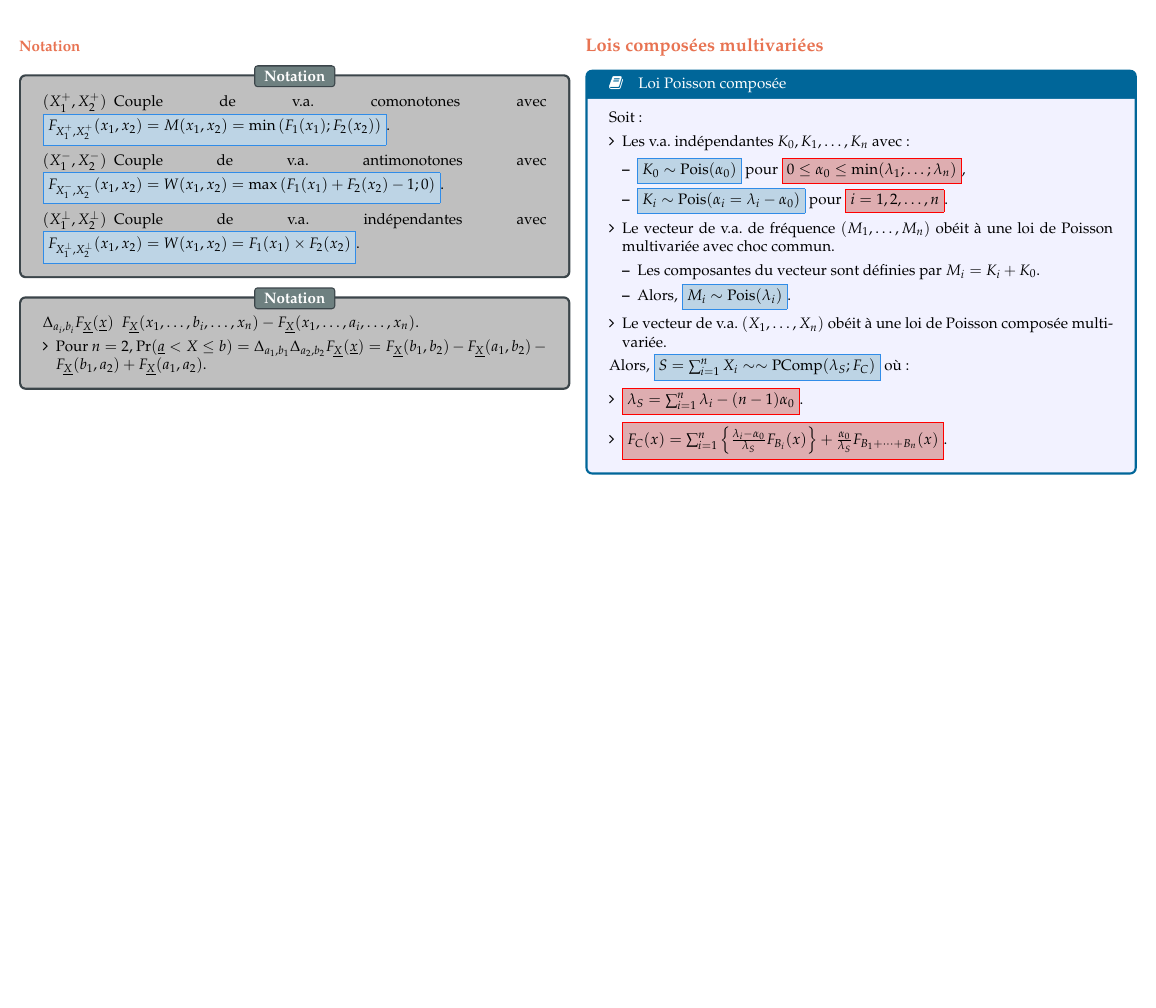
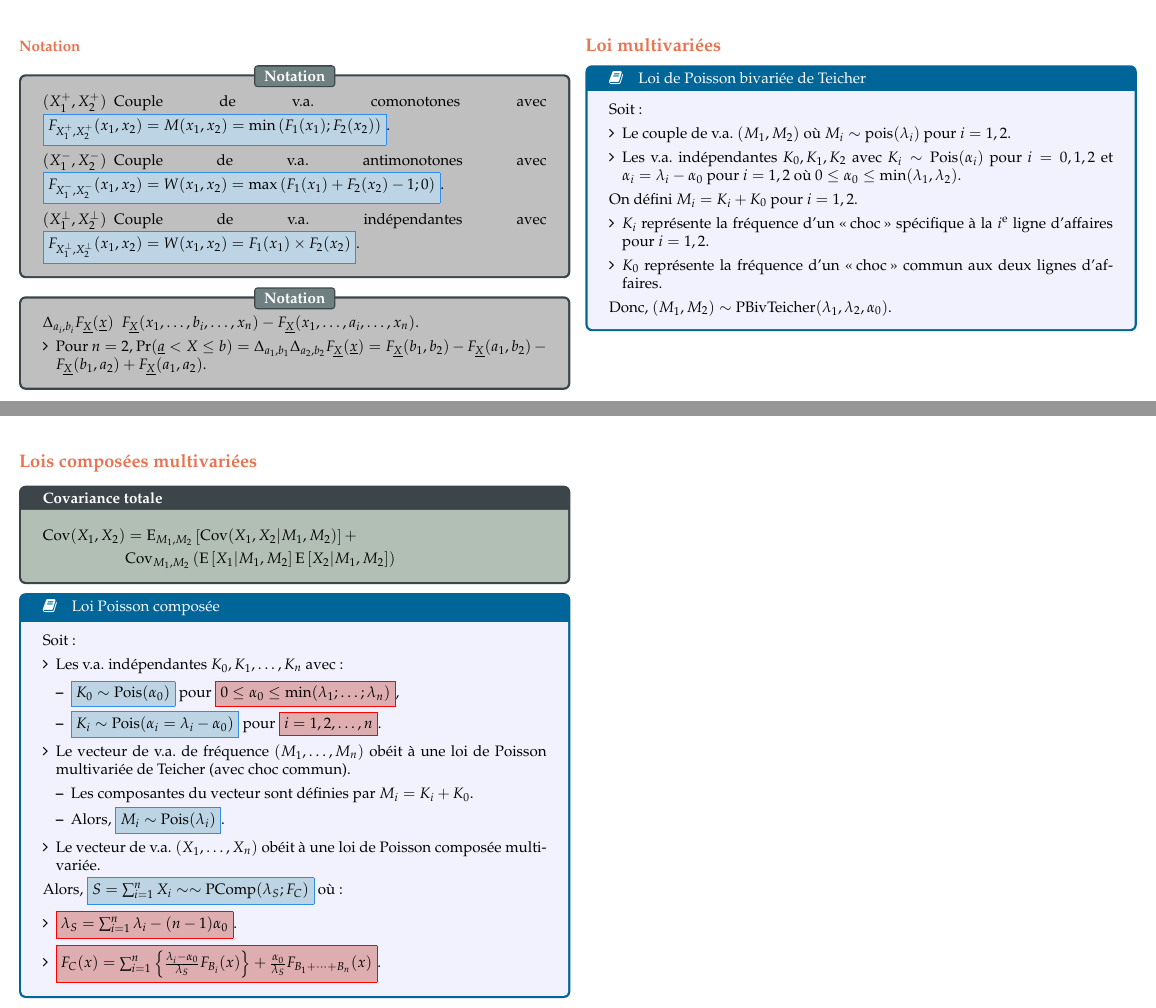
Before and after one commit to ressources-act/Guide_de_survie_en_actuariat, a LaTeX document (02_Cheatsheets/cheatsht-ACT2001.tex): part of page 24 of 28 before the commit and two parts of pages 24 and 25 of 29 after it, the two joined at a grey line, cut at the place of the change, the shorter picture padded with empty space. Compiled offline with pdfLaTeX.

Commit message:
ACT-3000 (2001)
## Ajouts
ACT-3000 (2001)
+ Ajout de la formule pour la covariance totale.
+ Ajout de la loi de Poisson bivariée de Teicher.

```diff
--- a/02_Cheatsheets/cheatsht-ACT2001.tex
+++ b/02_Cheatsheets/cheatsht-ACT2001.tex
@@ -1525,6 +1525,25 @@ Soit le couple de v.a. antimonotones $(X_{1}, X_{2})$.
 \end{description}
 \end{distributions}
 
+\columnbreak
+\subsection{Loi multivariées}
+\begin{definitionNOHFILL}[Loi de Poisson bivariée de Teicher]
+Soit :
+\begin{itemize}
+	\item	Le couple de v.a. $(M_{1}, M_{2})$ où $M_{i} \sim \text{pois}(\lambda_{i})$ pour $i	=	1, 2$.
+	\item	Les v.a. indépendantes $K_{0}, K_{1}, K_{2}$ avec $K_{i}	\sim \text{Pois}(\alpha_{i})$ pour $i	=	0, 1, 2$ et $\alpha_{i}	=	\lambda_{i}	-	\alpha_{0}$ pour $i	=	1, 2$ où $0	\leq	\alpha_{0}	\leq	\min(\lambda_{1}, \lambda_{2})$.
+\end{itemize}
+
+On défini $M_{i}	=	K_{i} + K_{0}$ pour $i	=	1, 2$.
+\begin{itemize}
+	\item	$K_{i}$ représente la fréquence d'un \og choc \fg{} spécifique à la $i^{\text{e}}$ ligne d'affaires pour $i = 1, 2$.
+	\item	$K_{0}$ représente la fréquence d'un \og choc \fg{} commun aux deux lignes d'affaires.
+\end{itemize}
+
+Donc, $(M_{1}, M_{2})	\sim \text{PBivTeicher}(\lambda_{1}, \lambda_{2}, \alpha_{0})$.
+\end{definitionNOHFILL}
+
+
 
 \columnbreak
 \subsection{Lois composées multivariées}
@@ -1537,6 +1556,15 @@ Soit le couple de v.a. antimonotones $(X_{1}, X_{2})$.
 %\lfbox[conditions]{$m_{1} \in \mathbb{N}^{+}, m_{2}	\in \mathbb{N}^{+}$}, est \lfbox[formula]{$f_{M_{1}, M_{2}}(m_{1}, m_{2})	=	\frac{\lambda_{1} - \alpha_{0}}{m_{1}}f_{M_{1}, M_{2}}(m_{1} - 1, m_{2})$}\\ \lfbox[formula]{$+ \frac{\alpha_{0}}{m_{1}}f_{M_{1}, M_{2}}(m_{1} - 1, m_{2} - 1)$}.
 %%%	----------------------------------------
 
+\begin{rappel}{Covariance totale}
+\setlength{\mathindent}{-1cm}
+\begin{align*}
+    \text{Cov}(X_{1}, X_{2})
+    &=  \text{E}_{M_{1}, M_{2}}\left[\text{Cov}(X_{1}, X_{2} | M_{1}, M_{2})\right] + \\ &\text{Cov}_{M_{1}, M_{2}}\left( \text{E}\left[X_{1}| M_{1}, M_{2}\right]\text{E}\left[X_{2}| M_{1}, M_{2}\right]\right)
+\end{align*}
+\setlength{\mathindent}{1cm}
+\end{rappel}
+
 
 \begin{definitionNOHFILL}[Loi Poisson composée]
 Soit :
@@ -1546,7 +1574,7 @@ Soit :
 		\item	\lfbox[formula]{$K_{0} \sim  \text{Pois}(\alpha_{0})$} pour \lfbox[conditions]{$0	\leq	\alpha_{0}	\leq	\min(\lambda_{1}; \dots; \lambda_{n})$},
 		\item	\lfbox[formula]{$K_{i} \sim  \text{Pois}(\alpha_{i} = \lambda_{i} - \alpha_{0})$} pour \lfbox[conditions]{$i	=	1, 2, \dots, n$}.
 		\end{itemize}
-	\item	Le vecteur de v.a. de fréquence $(M_{1}, \dots, M_{n})$ obéit à une loi de Poisson multivariée avec choc commun.
+	\item	Le vecteur de v.a. de fréquence $(M_{1}, \dots, M_{n})$ obéit à une loi de Poisson multivariée de Teicher (avec choc commun).
 		\begin{itemize}
 		\item	Les composantes du vecteur sont définies par $M_{i}	=	K_{i} + K_{0}$.
 		\item	Alors, \lfbox[formula]{$M_{i}	\sim \text{Pois}(\lambda_{i})$}.
```
Also changed, not shown: 02_Cheatsheets/cheatsht-ACT2001.pdf.
